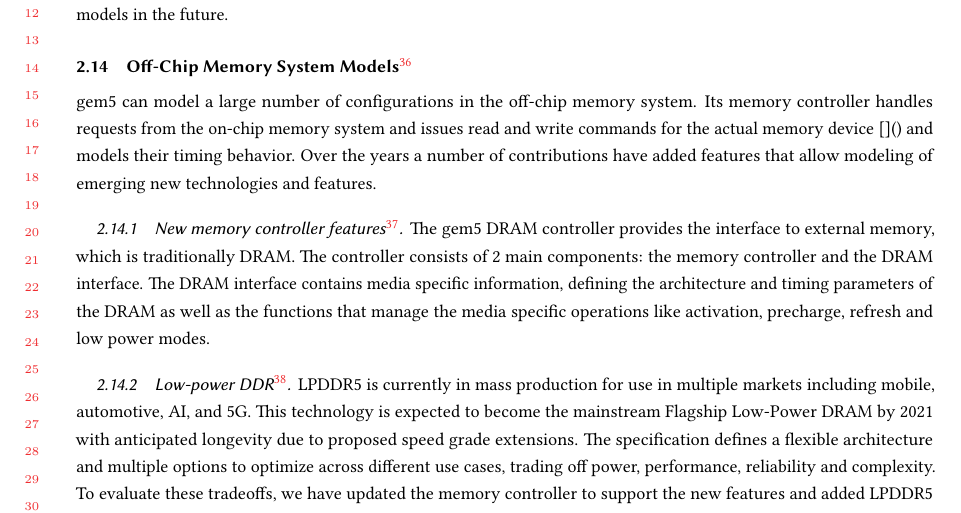
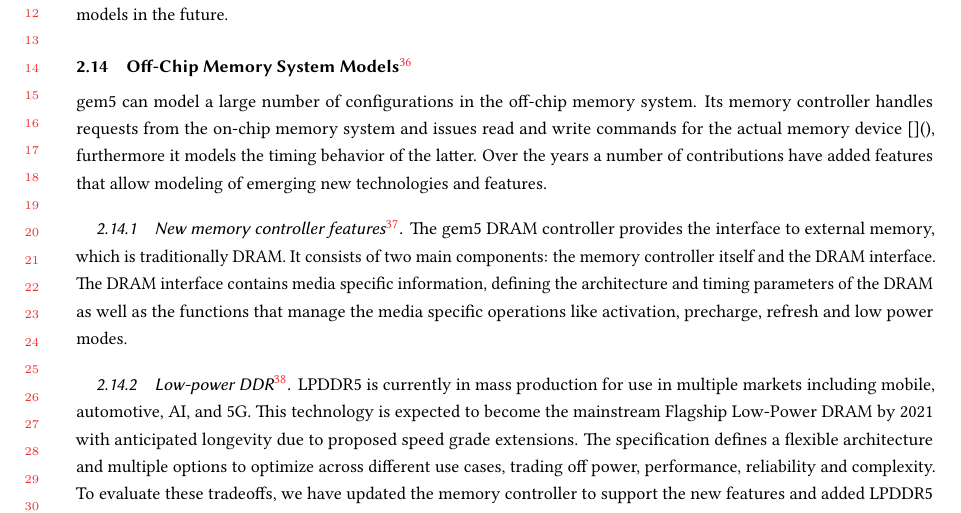
Before and after one commit to darchr/gem5-20-paper, a LaTeX paper (main.tex, which reads changes/flexible-dram-controller.tex): part of page 14 of 21, cut so that both start at the same text. Compiled offline with pdfLaTeX.

Commit message:
Rephrase to fix consistency and reduce repetitions

```diff
--- a/changes/flexible-dram-controller.tex
+++ b/changes/flexible-dram-controller.tex
@@ -1,13 +1,13 @@
 \subsection[Off-Chip Memory System Models]{Off-Chip Memory System Models\footnote{by Nikos Nikoleris}}
 
 gem5 can model a large number of configurations in the off-chip memory system.
-Its memory controller handles requests from the on-chip memory system and issues read and write commands for the actual memory device~\cite{}() and models their timing behavior.
+Its memory controller handles requests from the on-chip memory system and issues read and write commands for the actual memory device~\cite{}(), furthermore it models the timing behavior of the latter.
 Over the years a number of contributions have added features that allow modeling of emerging new technologies and features.
 
 \subsubsection[New memory controller features]{New memory controller features\footnote{by ...}}
 
 The gem5 DRAM controller provides the interface to external memory, which is traditionally DRAM.
-The controller consists of 2 main components: the memory controller and the DRAM interface.
+It consists of two main components: the memory controller itself and the DRAM interface.
 The DRAM interface contains media specific information, defining the architecture and timing parameters of the DRAM as well as the functions that manage the media specific operations like activation, precharge, refresh and low power modes.
 
 \subsubsection[Low-power DDR]{Low-power DDR\footnote{by ...}}
```
